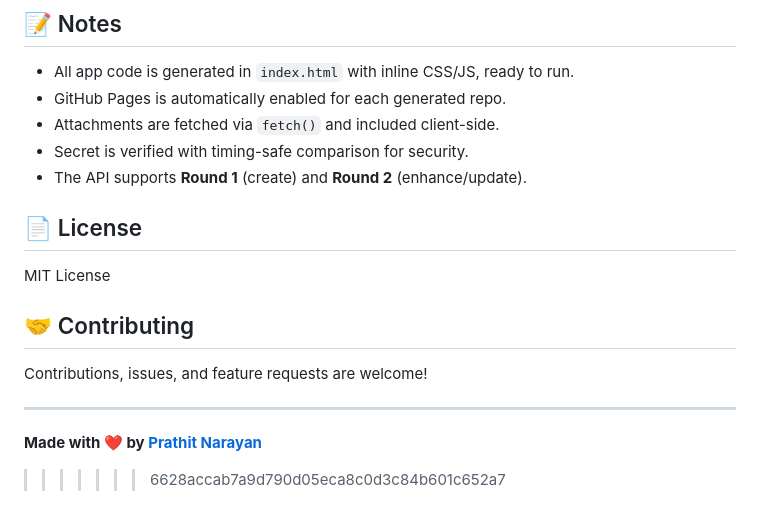
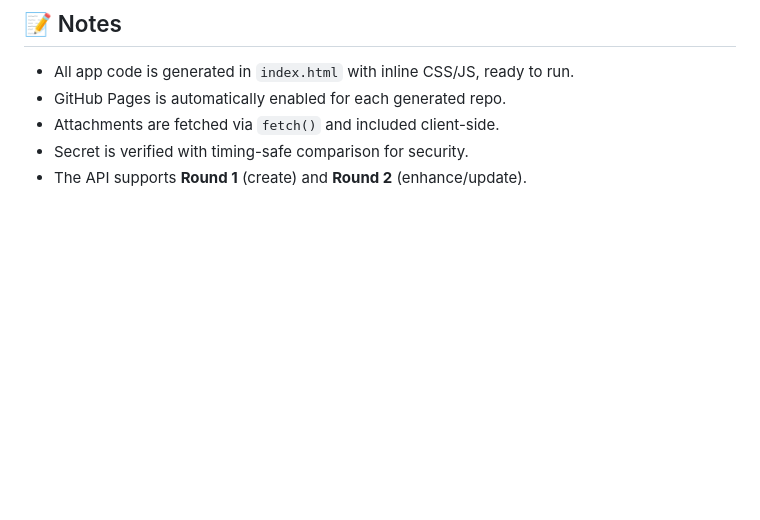
Before and after one commit to prathitnarayan/P1_Code_Generator, a Markdown page: README.md, the part around one of its changes. Drawn GitHub-style; blank space fills up the shorter version.

Commit message:
Refactor README content for clarity and conciseness
Updated README to remove unnecessary details and improve clarity.

```diff
--- a/README.md
+++ b/README.md
@@ -172,16 +172,3 @@ The server also POSTs metadata (repo URL, pages URL, commit SHA) to your `evalua
 - Attachments are fetched via `fetch()` and included client-side.
 - Secret is verified with timing-safe comparison for security.
 - The API supports **Round 1** (create) and **Round 2** (enhance/update).
-
-## 📄 License
-
-MIT License
-
-## 🤝 Contributing
-
-Contributions, issues, and feature requests are welcome!
-
----
-
-**Made with ❤️ by [Prathit Narayan](https://github.com/prathitnarayan)**
->>>>>>> 6628accab7a9d790d05eca8c0d3c84b601c652a7
```
Also changed, not shown: other parts of README.md (+4 -4 lines).
